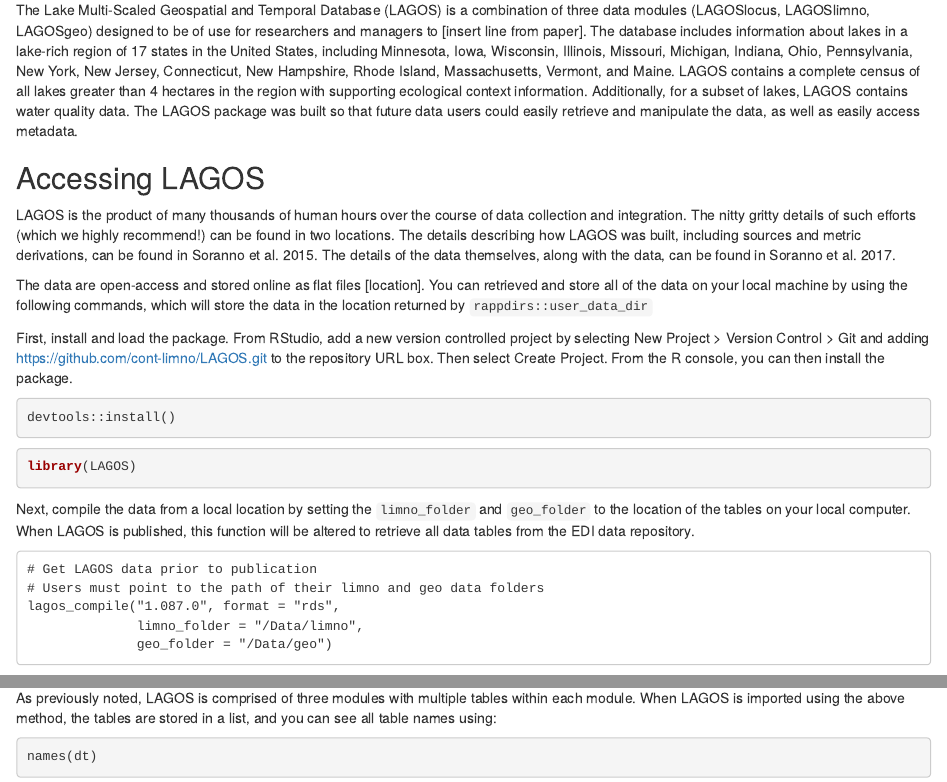
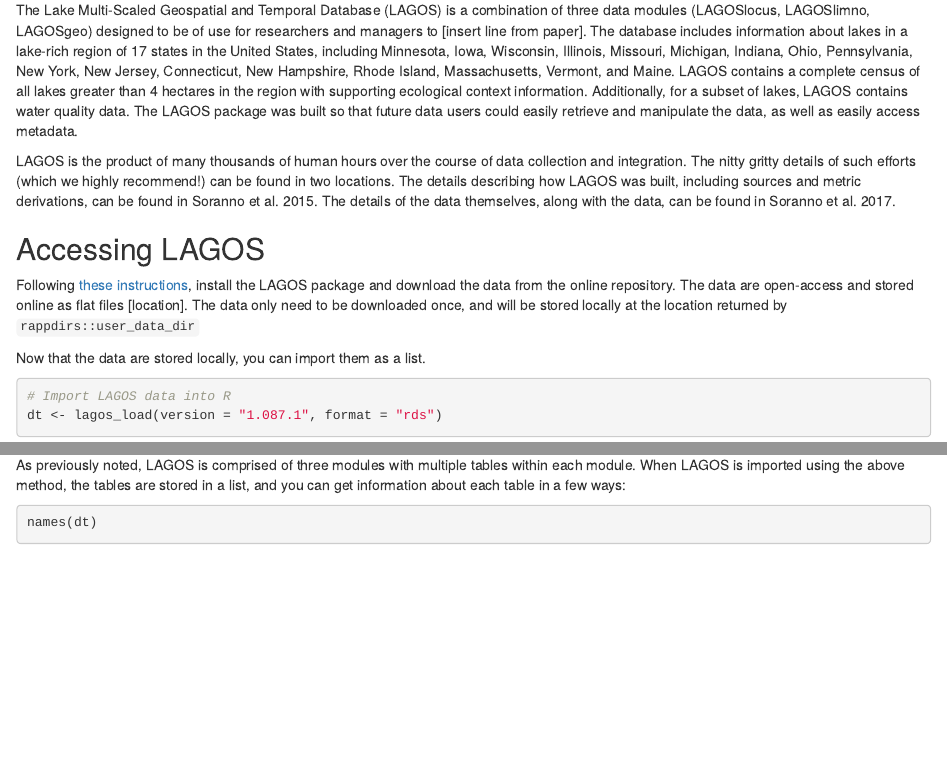
Before and after one commit to cont-limno/LAGOSNE, an R Markdown document (vignettes/importing_structure.Rmd): the page in a window 1100 px wide, from 180 px down, and a second part further down, joined at a grey line. Rendered offline with R 4.5, knitr and Pandoc, with nearby package versions; drawn as R Markdown's standard HTML page in place of the format the file asks for; some code elsewhere in the file could not run offline.

Commit message:
simplifying readme and vignette to not overlap, also simplifying which data are used in vignette

````diff
--- a/vignettes/importing_structure.Rmd
+++ b/vignettes/importing_structure.Rmd
@@ -17,23 +17,9 @@
 The Lake Multi-Scaled Geospatial and Temporal Database (LAGOS) is a
 combination of three data modules (LAGOSlocus, LAGOSlimno, LAGOSgeo) designed to be of use for researchers and managers to [insert line from paper]. The database includes information about lakes in a lake-rich region of 17 states in the United States, including Minnesota, Iowa, Wisconsin, Illinois, Missouri, Michigan, Indiana, Ohio, Pennsylvania, New York, New Jersey, Connecticut, New Hampshire, Rhode Island, Massachusetts, Vermont, and Maine. LAGOS contains a complete census of all lakes greater than 4 hectares in the region with supporting ecological context information. Additionally, for a subset of lakes, LAGOS contains water quality data. The LAGOS package was built so that future data users could easily retrieve and manipulate the data, as well as easily access metadata.
 
-## Accessing LAGOS
 LAGOS is the product of many thousands of human hours over the course of
 data collection and integration. The nitty gritty details of such efforts (which we highly recommend!) can be found in two locations. The details describing how LAGOS was built, including sources and metric derivations, can be found in Soranno et al. 2015. The details of the data themselves, along with the data, can be found in Soranno et al. 2017.
 
-The data are open-access and stored online as flat files [location]. You can retrieved and store all of the data on your local machine by using the following commands, which will store the data in the location returned by `rappdirs::user_data_dir`
+## Accessing LAGOS
+Following [these instructions](https://github.com/cont-limno/LAGOS), install the LAGOS package and download the data from the online repository. The data are open-access and stored online as flat files [location]. The data only need to be downloaded once, and will be stored locally at the location returned by `rappdirs::user_data_dir`
 
-First, install and load the package. From RStudio, add a new version controlled project by selecting New Project > Version Control > Git and adding https://github.com/cont-limno/LAGOS.git to the repository URL box. Then select Create Project. From the R console, you can then install the package.
-```{r, eval=FALSE, results = 'hide', message=FALSE}
-devtools::install()
-```
-```{r, results = 'hide', message=FALSE}
-library(LAGOS)
-```
-Next, compile the data from a local location by setting the `limno_folder` and `geo_folder` to the location of the tables on your local computer. When LAGOS is published, this function will be altered to retrieve all data tables from the EDI data repository.
-```
-# Get LAGOS data prior to publication
-# Users must point to the path of their limno and geo data folders
-lagos_compile("1.087.0", format = "rds",
-              limno_folder = "/Data/limno",
-              geo_folder = "/Data/geo")
@@ -50,7 +36,7 @@
 ```
 
 ## LAGOS Structure
-As previously noted, LAGOS is comprised of three modules with multiple tables within each module. When LAGOS is imported using the above method, the tables are stored in a list, and you can see all table names using:
+As previously noted, LAGOS is comprised of three modules with multiple tables within each module. When LAGOS is imported using the above method, the tables are stored in a list, and you can get information about each table in a few ways:
 ```{r }
 names(dt)
 ```
````
Also changed, not shown: vignettes/importing_structure.Rmd (17 more changed lines).
